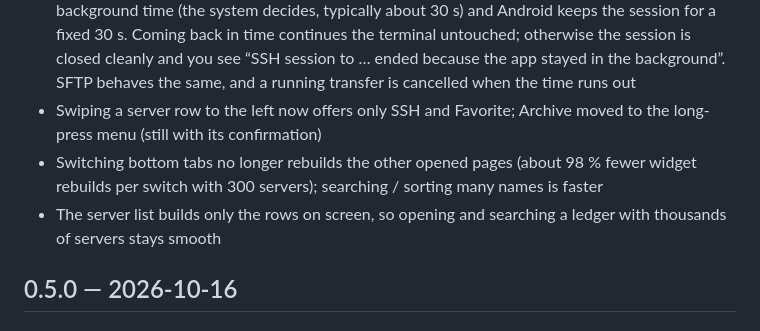
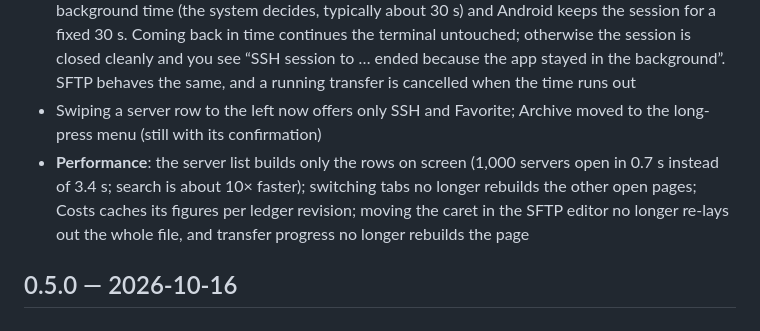
Before and after one commit to zqcli/vps-tell-you, a Markdown page: CHANGELOG.en.md, the part around the change. Rendered like a GitHub page.

```diff
--- a/CHANGELOG.en.md
+++ b/CHANGELOG.en.md
@@ -26,8 +26,7 @@ This comment is not shown.
 - iOS 18 and earlier, Android and other platforms keep the classic frosted look; with Increase Contrast on, surfaces turn opaque
 - **Going to the background no longer disconnects SSH at once**: iOS asks the system for background time (the system decides, typically about 30 s) and Android keeps the session for a fixed 30 s. Coming back in time continues the terminal untouched; otherwise the session is closed cleanly and you see “SSH session to … ended because the app stayed in the background”. SFTP behaves the same, and a running transfer is cancelled when the time runs out
 - Swiping a server row to the left now offers only SSH and Favorite; Archive moved to the long-press menu (still with its confirmation)
-- Switching bottom tabs no longer rebuilds the other opened pages (about 98 % fewer widget rebuilds per switch with 300 servers); searching / sorting many names is faster
-- The server list builds only the rows on screen, so opening and searching a ledger with thousands of servers stays smooth
+- **Performance**: the server list builds only the rows on screen (1,000 servers open in 0.7 s instead of 3.4 s; search is about 10× faster); switching tabs no longer rebuilds the other open pages; Costs caches its figures per ledger revision; moving the caret in the SFTP editor no longer re-lays out the whole file, and transfer progress no longer rebuilds the page
 
 ## 0.5.0 — 2026-10-16
 
```
Also changed, not shown: CHANGELOG.md (+1 -2 lines), docs/STATUS.md (+22 -1 lines).
